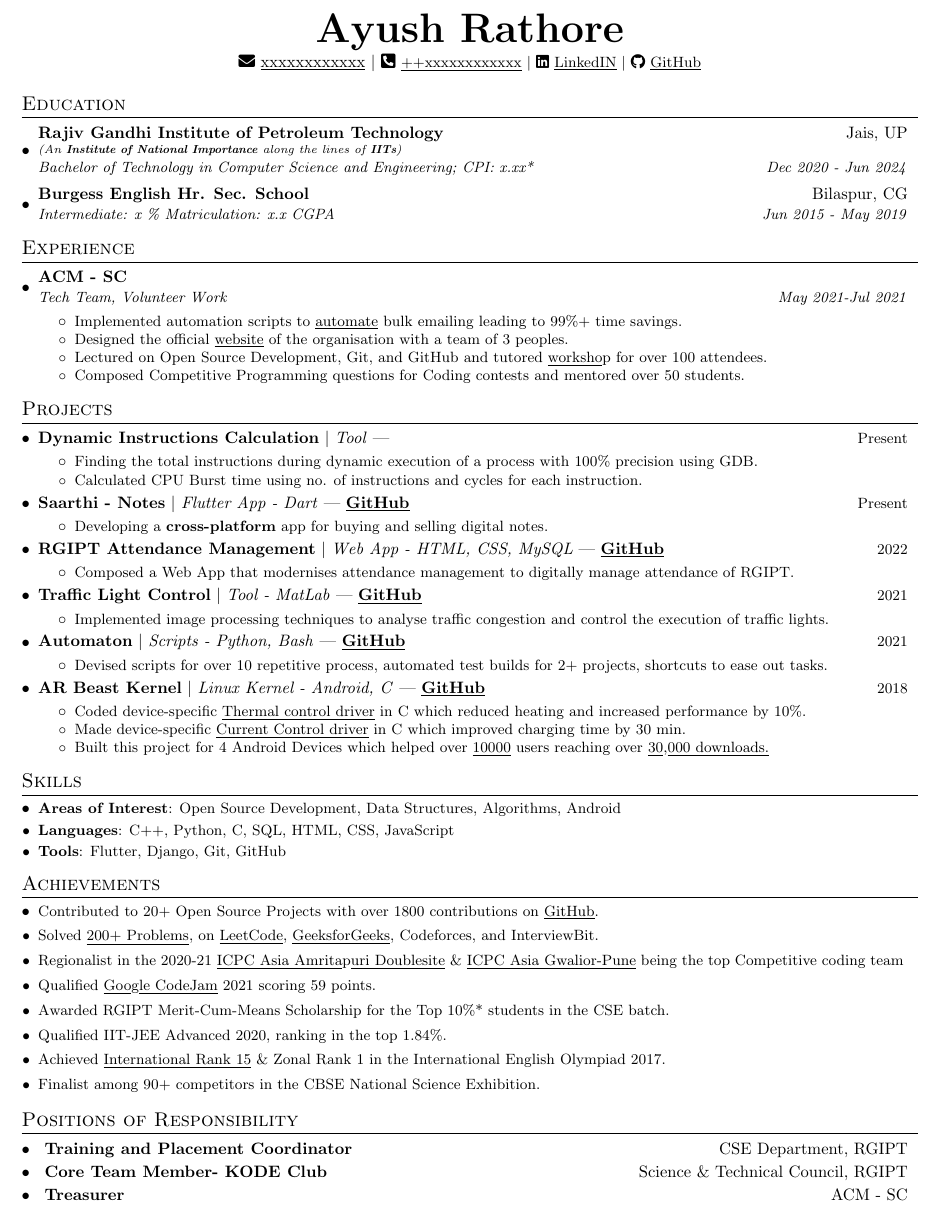
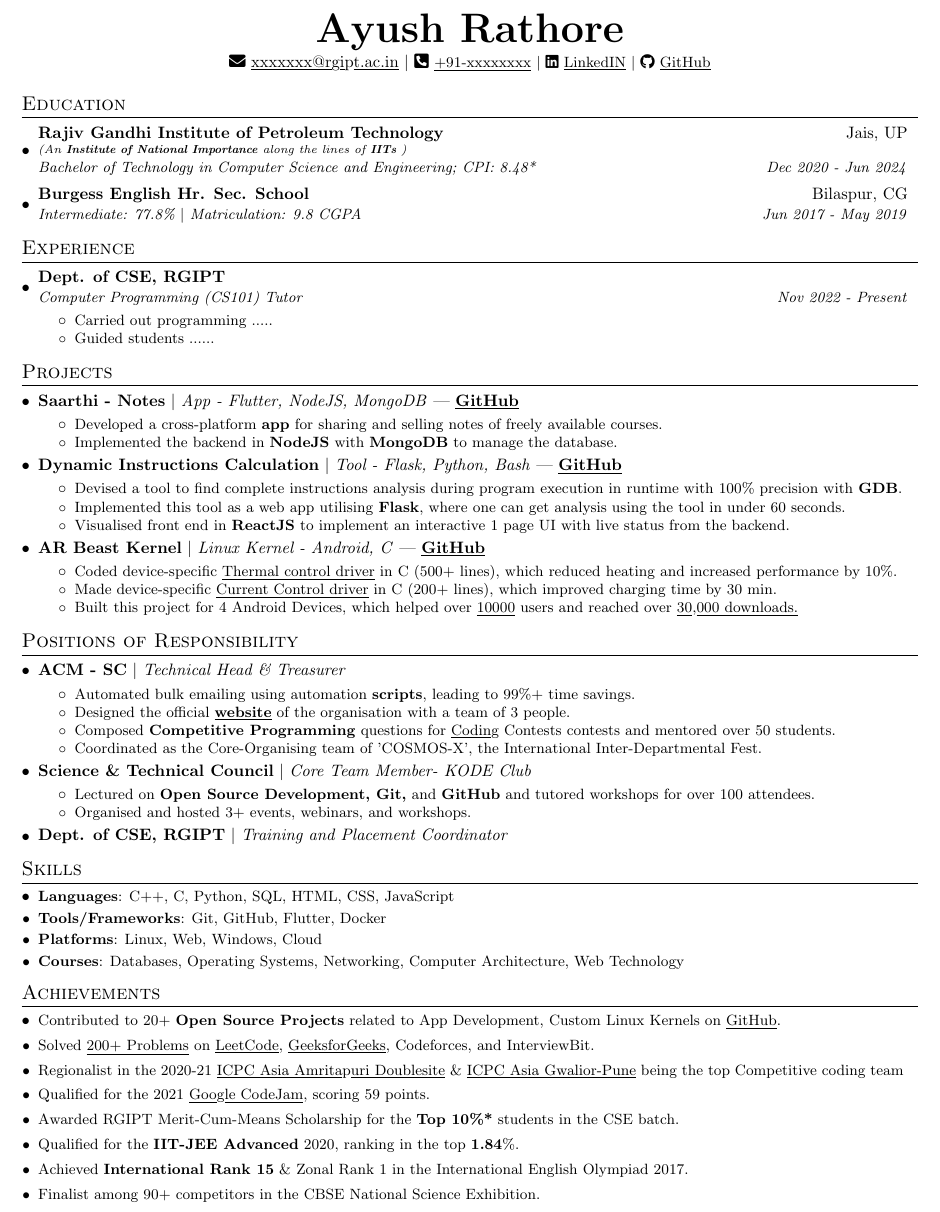
Before and after one commit to AyushR1/Resume-Template, a LaTeX CV (Resume.tex): part of the page, cut so that both start at the same text. Compiled offline with pdfLaTeX.

Commit message:
Update Resume
Signed-off-by: AyushR1 <ayushrathore12501@gmail.com>

```diff
--- a/Resume.tex
+++ b/Resume.tex
@@ -1,4 +1,4 @@
-\documentclass[letterpaper,10pt]{article}
+\documentclass[letterpaper,10.5pt]{article}
 
 \usepackage{latexsym}
 \usepackage[empty]{fullpage}
@@ -13,7 +13,6 @@
 \usepackage{tabularx}
 \usepackage{fontawesome5}
 \input{glyphtounicode}
-\pdfgentounicode=1
 
 \pagestyle{fancy}
 \fancyhf{} % clear all header and footer fields
@@ -38,6 +37,9 @@
 \titleformat{\section}{
   \vspace{-3pt}\scshape\raggedright\large
 }{}{0em}{}[\color{black}\titlerule \vspace{-5pt}]
+
+% Ensure that generate pdf is machine readable/ATS parsable
+\pdfgentounicode=1
 
 %-------------------------
 % Custom commands
@@ -75,7 +77,7 @@
 \newcommand{\resumeSubheadingPro}[2]{
   \vspace{-1pt}\item
     \begin{tabular*}{0.97\textwidth}{l@{\extracolsep{\fill}}r}
-      #1 & #2 \\
+      #1 & {\textit {\small{#2}}} \\
     \end{tabular*}\vspace{-5pt}
 }
 \newcommand{\resumeSubheadingPOR}[2]{
@@ -104,134 +106,146 @@
 %----------HEADING-----------------
 \begin{center}
     \textbf{\Huge \scshape Ayush Rathore} \\ \vspace{1pt}
-    \faIcon{envelope} \href{mailto:xxxxxxxxxxxx}{\underline{xxxxxxxxxxxx}} $|$
- \faIcon{phone-square-alt} \small  \href{tel:++xxxxxxxxxxxx}{\underline{++xxxxxxxxxxxx}} $|$
+    \faIcon{envelope} \href{mailto:20cs3018@rgipt.ac.in}{\underline{xxxxxxx@r}g\underline{i}p\underline{t.ac.in}} $|$
+ \faIcon{phone-square-alt} \small  \href{tel:+917000497170}{\underline{+91-xxxxxxxx}} $|$
    \faIcon {linkedin} \href{https://linkedin.com/in/ayushr1}{\underline{LinkedIN}} $|$
   % \faIcon{link} \href{https://ayushr1.github.io/}{{ayushr1.com}} $|$
   \faIcon{github}  \href{https://github.com/ayushr1}{\underline{GitHub}}
 \end{center}
 %-----------EDUCATION-----------------
+
+
 \section{Education}
   \resumeSubHeadingListStart
     \resumeSubheadingb
-      {Rajiv Gandhi Institute of Petroleum Technology}{Jais, UP}
-     {An \textbf{Institute of National Importance} along the lines of \textbf{IITs}}{}
-      {Bachelor of Technology in Computer Science and Engineering; CPI: x.xx*}{Dec 2020 - Jun 2024}
+      {\href{https://rgipt.ac.in//}{{{{Rajiv Gandhi Institute of Petroleum Technology}}}} }{Jais, UP}
+     {\href{https://rgipt.ac.in//}{{{An \textbf{Institute of National Importance} along the lines of \textbf{IITs}}}} }{}
+     {Bachelor of Technology in Computer Science and Engineering; CPI: 8.48*}{Dec 2020 - Jun 2024}
     \resumeSubheading
       {Burgess English Hr. Sec. School}{Bilaspur, CG}
-      {Intermediate: x \%  Matriculation: x.x CGPA }{Jun 2015 - May 2019}
+      {Intermediate: 77.8\%  $|$ Matriculation: 9.8 CGPA }{Jun 2017 - May 2019}
   \resumeSubHeadingListEnd
 %-----------EXPERIENCE-----------------
 \section{Experience}
   \resumeSubHeadingListStart
+
     \resumeSubheading
-    {ACM - SC}{} {\href{https://drive.google.com/file/d/1KQhqLSIIQfqN3C1CQD_8H47HMY0nvCxV/view?usp=sharing}{{Tech Team, Volunteer Work}}}{May 2021-Jul 2021}
+       {\href{https://www.rgipt.ac.in/en/page/home-cse}{Dept. of CSE, RGIPT}}{} {{Computer Programming  (CS101) Tutor}}{Nov 2022 - Present}
     \resumeItemListStart
-        \resumeItemWithoutTitle
-          {Implemented automation scripts to   \href{https://github.com/AyushR1/Bulk-Certificate-Maker/}{\underline{{automate}}} bulk emailing leading to 99\%+ time savings.}
-        \resumeItemWithoutTitle
-          {Designed the official     \href{https://rgipt.acm.org/}{\underline{{website}}} of the organisation with a team of 3 peoples.}
+
+         \resumeItemWithoutTitle
+          {Carried out programming .....}
           \resumeItemWithoutTitle
-                   {Lectured on {Open Source }Development, {Git}, and {GitHub} and tutored \href{ https://github.com/AyushR1/Git-GitHub-Workshop/}{\underline{worksho}}p for over 100 attendees.}
-           \resumeItemWithoutTitle
-      {Composed Competitive Programming questions for {Coding} contests and mentored over 50 students.}
+          {Guided students ......}
       \resumeItemListEnd
 \resumeSubHeadingListEnd
 
 %-----------PROJECTS-----------------
 \section{Projects}
   \resumeSubHeadingListStart
+
    \resumeSubheadingPro
-    {\textbf{Dynamic Instructions Calculation} $|$ \emph{Tool} |  \href{https://github.com/AyushR1/Scripts}{\underline{\textbf{}}}}{\small Present}
+    {\href{https://github.com/AyushR1/Saarthi/}{{\textbf{Saarthi - Notes}}}      $|$ \emph{App - Flutter, NodeJS, MongoDB} |
+ \href{https://github.com/AyushR1/Saarthi/}{\underline{\textbf{GitHub}}}}{}
+    \resumeItemListStart
+        \resumeItemWithoutTitle
+          {Developed a cross-platform \textbf{app} for sharing and selling notes of freely available courses. }
+        \resumeItemWithoutTitle
+          {Implemented the backend in \textbf{NodeJS} with \textbf{MongoDB} to manage the database.}
+      \resumeItemListEnd
+    \resumeSubheadingPro
+    { \href{https://github.com/AyushR1/Dynamic-Instructions-Calculation}{{\textbf{Dynamic Instructions Calculation}}} $|$ \emph{Tool - Flask, Python, Bash} |  \href{https://github.com/AyushR1/Dynamic-Instructions-Calculation}{\underline{\textbf{GitHub}}}}{}
     \resumeItemListStart
           \resumeItemWithoutTitle
-          {Finding the total instructions during dynamic execution of a process with 100\% precision using GDB.}
+          {Devised a tool to find complete instructions analysis during program execution in runtime with 100\% precision with \textbf{GDB}.}
                    \resumeItemWithoutTitle
-         {Calculated CPU Burst time using no. of instructions and cycles for each instruction.}
+         {Implemented this tool as a web app utilising \textbf{Flask}, where one can get analysis using the tool in under 60 seconds.}
+                   \resumeItemWithoutTitle
+         {Visualised front end in \textbf{ReactJS} to implement an interactive 1 page UI with live status from the backend.}
+
       \resumeItemListEnd
-   \resumeSubheadingPro
-    {\href{https://github.com/AyushR1/Saarthi/}{{\textbf{Saarthi - Notes}}}      $|$ \emph{Flutter App - Dart} |
- \href{https://github.com/AyushR1/Saarthi/}{\underline{\textbf{GitHub}}}}{\small Present}
-    \resumeItemListStart
-        \resumeItemWithoutTitle
-          {Developing a \textbf{cross-platform} app for buying and selling digital notes.}
-      \resumeItemListEnd
-                \resumeSubheadingPro
-    { \href{https://github.com/AyushR1/AttendanceSystem/}{{\textbf{RGIPT Attendance Management}}} $|$ \emph{Web App - HTML, CSS, MySQL} |  \href{https://github.com/AyushR1/AttendanceSystem/}{\underline{\textbf{GitHub}}}}{\small2022}
+
+      \resumeSubheadingPro
+    { \href{https://github.com/AyushR1?tab=repositories\&q=ar_beast\&type=\&language=\&sort=}{\textbf{AR Beast Kernel}} $|$  \emph{Linux Kernel - Android, C} |   \href{https://github.com/AyushR1?tab=repositories\&q=ar_beast\&type=\&language=\&sort=}{\underline{\textbf{GitHub}}}}{}
     \resumeItemListStart
           \resumeItemWithoutTitle
-          {Composed a Web App  that modernises attendance management to digitally manage attendance of RGIPT.}
+          {Coded device-specific     \href{https://github.com/AyushR1/AR_Beast-Tomato/blob/tomato/drivers/thermal/arb/msm_thermal.c}{\underline{Thermal control driver}}  in C (500+ lines), which reduced heating and increased performance by 10\%.}
+           \resumeItemWithoutTitle
+          {Made device-specific  \href{https://github.com/AyushR1/AR_Beast-Zuk_Z2/commit/a982ac0e1ddad1d1338cbd6b0a955c583a93072d}{\underline{Current Control driver}} in C (200+ lines), which improved charging time by 30 min.}
+                  \resumeItemWithoutTitle
+          {Built this project for 4 Android Devices, which helped over \href{https://forum.xda-developers.com/t/discontinued-ar_beast-kernel-r6-3-18-101-mar-23-2018-dragontc.3735016/}{\underline{10000}} users and reached over \href{ https://androidfilehost.com/?w=profile&uid=673368273298917501}{\underline{30},\underline{000 downloads.}}}
       \resumeItemListEnd
-        \resumeSubheadingPro
-    {\href{https://github.com/AyushR1/Traffic-Light-Controlling}{{\textbf{Traffic Light Control}}} $|$ \emph{Tool - MatLab} |  \href{https://github.com/AyushR1/Traffic-Light-Controlling}{\underline{\textbf{GitHub}}}}{\small2021}
-    \resumeItemListStart
+\resumeSubHeadingListEnd
+
+
+
+%-----------PORS-----------------
+\section{Positions of Responsibility}
+
+
+
+  \resumeSubHeadingListStart
+      \resumeSubheadingPro
+          {\href{https://rgipt.acm.org/}{{\textbf{ACM - SC}}} $|$ \emph{{Technical Head \&  Treasurer}} }{}
+     \resumeItemListStart
+
+        \resumeItemWithoutTitle
+          {Automated bulk emailing using \href{https://github.com/AyushR1/Bulk-Certificate-Maker/}{automation \textbf{scripts}, leading to 99\%+ time savings.}}
+        \resumeItemWithoutTitle
+          {Designed the official \href{https://rgipt.acm.org/}{\underline{{\textbf{website}}} of the organisation} with a team of 3 people.}
+
+     \resumeItemWithoutTitle
+      {Composed \textbf{Competitive Programming} questions for \href{https://www.codechef.com/ODE2021/}{\underline{Codin}g Contests} contests and mentored over 50 students.}
+     \resumeItemWithoutTitle
+       {Coordinated as the Core-Organising team of 'COSMOS-X', the International Inter-Departmental Fest.}
+
+      \resumeItemListEnd
+
+  \resumeSubheadingPro
+    { \href{https://www.rgipt.ac.in/en/page/home-cse}{{\textbf{Science \& Technical Council}}} $|$ \emph{Core Team Member- KODE Club} }{}
+        \resumeItemListStart
           \resumeItemWithoutTitle
-          {Implemented image processing techniques to analyse traffic congestion and control the execution of traffic lights.}
-      \resumeItemListEnd
-      \resumeSubheadingPro
-    { \href{https://github.com/AyushR1/Automaton}{\textbf{Automaton}}     $|$ \emph{Scripts - Python, Bash} |  \href{https://github.com/AyushR1/Automaton}{\underline{\textbf{GitHub}}}}{\small2021}
-    \resumeItemListStart
-          \resumeItemWithoutTitle
-          {Devised scripts for over 10 repetitive process, automated test builds for 2+ projects, shortcuts to ease out tasks.}
-         % \resumeItemWithoutTitle
-          %{Automated release/test builds for 2+ projects, simple shortcuts to ease out tasks.}
-      \resumeItemListEnd
-          \resumeSubheadingPro
-    { \href{https://github.com/AyushR1?tab=repositories\&q=ar_beast\&type=\&language=\&sort=}{\textbf{AR Beast Kernel}} $|$  \emph{Linux Kernel - Android, C} |   \href{https://github.com/AyushR1?tab=repositories\&q=ar_beast\&type=\&language=\&sort=}{\underline{\textbf{GitHub}}}}{\small2018}
-    \resumeItemListStart
-          \resumeItemWithoutTitle
-          {Coded device-specific     \href{ https://github.com/AyushR1/AR_Beast-Tomato/blob/tomato/drivers/thermal/arb/msm_thermal.c}{\underline{Thermal control driver}}  in C which reduced heating and increased performance by 10\%.}
-           \resumeItemWithoutTitle
-          {Made device-specific  \href{https://github.com/AyushR1/AR_Beast-Zuk_Z2/commit/a982ac0e1ddad1d1338cbd6b0a955c583a93072d}{\underline{Current Control driver}} in C which improved charging time by 30 min.}
+                 {\href{https://photos.app.goo.gl/C3RExPgdJpwppjnm9}{Lectured on \textbf{Open Source Development, Git,} and \textbf{GitHub}} and tutored \href{ https://github.com/AyushR1/Git-GitHub-Workshop/}{{workshops for over 100 attendees.}} }
                   \resumeItemWithoutTitle
-          {Built this project for 4 Android Devices which helped over \href{https://forum.xda-developers.com/t/discontinued-ar_beast-kernel-r6-3-18-101-mar-23-2018-dragontc.3735016/}{\underline{10000}} users reaching over \href{ https://androidfilehost.com/?w=profile&uid=673368273298917501}{\underline{30},\underline{000 downloads.}}}
-      \resumeItemListEnd
+      {Organised and hosted 3+ events, webinars, and workshops.}
+     \resumeItemListEnd
+     \resumeSubheadingPro
+    { \href{https://www.rgipt.ac.in/en/page/home-cse}{{\textbf{Dept. of CSE, RGIPT}}} $|$ \emph{Training and Placement Coordinator} }{}
+
 \resumeSubHeadingListEnd
 %
 %--------PROGRAMMING SKILLS------------
 \section{Skills}
 	\resumeSubHeadingListStart
-    	\resumeSubItem{Areas of Interest}{Open Source Development, Data Structures, Algorithms, Android}
-	\resumeSubItem{Languages}{C++, Python, C, SQL, HTML, CSS, JavaScript}
-	\resumeSubItem{Tools}{Flutter, Django, Git, GitHub}
+	\resumeSubItem{Languages}{C++, C, Python, SQL, HTML, CSS, JavaScript}
+        	\resumeSubItem{Tools/Frameworks}{Git, GitHub, Flutter, Docker}
+    \resumeSubItem{Platforms}{Linux, Web, Windows, Cloud}
+        	\resumeSubItem{Courses}{Databases, Operating Systems, Networking, Computer Architecture, Web Technology}
 \resumeSubHeadingListEnd
 
 %-----------Awards-----------------
 \section{Achievements}
 \resumeSubHeadingListStart
 \resumeItemWithoutTitle
-{Contributed to 20+ Open Source Projects with over 1800 contributions on  \href{https://github.com/ayushr1}{\underline{GitHub}}.}
-
+{Contributed to 20+ \textbf{Open Source Projects} related to App Development, Custom Linux Kernels on \href{https://github.com/ayushr1}{\underline{GitHub}}.}
 
 \resumeItemWithoutTitle
-{Solved \href{https://github.com/AyushR1/DSA-QA/}{\underline{200+ Problems}},  on
+{Solved \href{https://github.com/AyushR1/DSA-QA/}{\underline{200+ Problems}}  on
 \href{https://leetcode.com/AyushR1/}{\underline{LeetCode}},
 \href{https://auth.geeksforgeeks.org/user/ayushr1_gfg}{\underline{GeeksforGeeks}}, Codeforces, and InterviewBit.}
 \resumeItemWithoutTitle
 {Regionalist in the 2020-21 \href{https://drive.google.com/file/d/166f0APz01XpxkFRC2Jj-MZfdezvqN_cL/view?usp=sharing}{{\underline{ICPC Asia Amrita}p{\underline{uri Doublesite}}}} \& \href{https://drive.google.com/file/d/12iHnk-QTFNEFMlT0RtzUQPJx-VE-aazo/view?usp=sharing}{\underline{ICPC Asia Gwalior-Pune}} being the top Competitive coding team}
 \resumeItemWithoutTitle
 {Qualified
-\href{https://drive.google.com/file/d/1dZ_wFBDmbI-wAKbAvBAo_n1-ssqiqFjs/view?usp=sharing}{{\underline{Goo}g{\underline{le CodeJam}}}} 2021 scoring 59 points.}
+for the 2021 \href{https://drive.google.com/file/d/1dZ_wFBDmbI-wAKbAvBAo_n1-ssqiqFjs/view?usp=sharing}{{\underline{Goo}g{\underline{le CodeJam}}}}, scoring 59 points.}
 \resumeItemWithoutTitle
-{Awarded RGIPT Merit-Cum-Means Scholarship for the Top 10\%* students in the CSE batch. }
+{Awarded RGIPT Merit-Cum-Means Scholarship for the \textbf{Top 10\%*} students in the CSE batch. }
 \resumeItemWithoutTitle
-{Qualified IIT-JEE Advanced 2020, ranking in the top 1.84\%.}
+{Qualified for the \textbf{IIT-JEE Advanced} 2020, ranking in the top \textbf{1.84}\%.}
 \resumeItemWithoutTitle
-{Achieved \underline{International Rank 15} \& Zonal Rank 1 in the  International English Olympiad 2017.}
+{Achieved \textbf{{International Rank 15}} \& Zonal Rank 1 in the  International English Olympiad 2017.}
 \resumeItemWithoutTitle
 {Finalist among 90+ competitors in the CBSE National Science Exhibition.}
 \resumeSubHeadingListEnd
 %-------------------------------------------
-
-
-%-----------PORS-----------------
-\section{Positions of Responsibility}
-  \resumeSubHeadingListStart
-      \resumeSubheadingPOR
-   {Training and Placement Coordinator}{CSE Department, RGIPT}
-       \resumeSubheadingPOR
-   {Core Team Member- KODE Club}{Science \& Technical Council, RGIPT}
-       \resumeSubheadingPOR
-   {Treasurer}{ACM - SC}
-\resumeSubHeadingListEnd
 \end{document}
```
Also changed, not shown: Ayush_FULL_Resume___Shared_.pdf.
